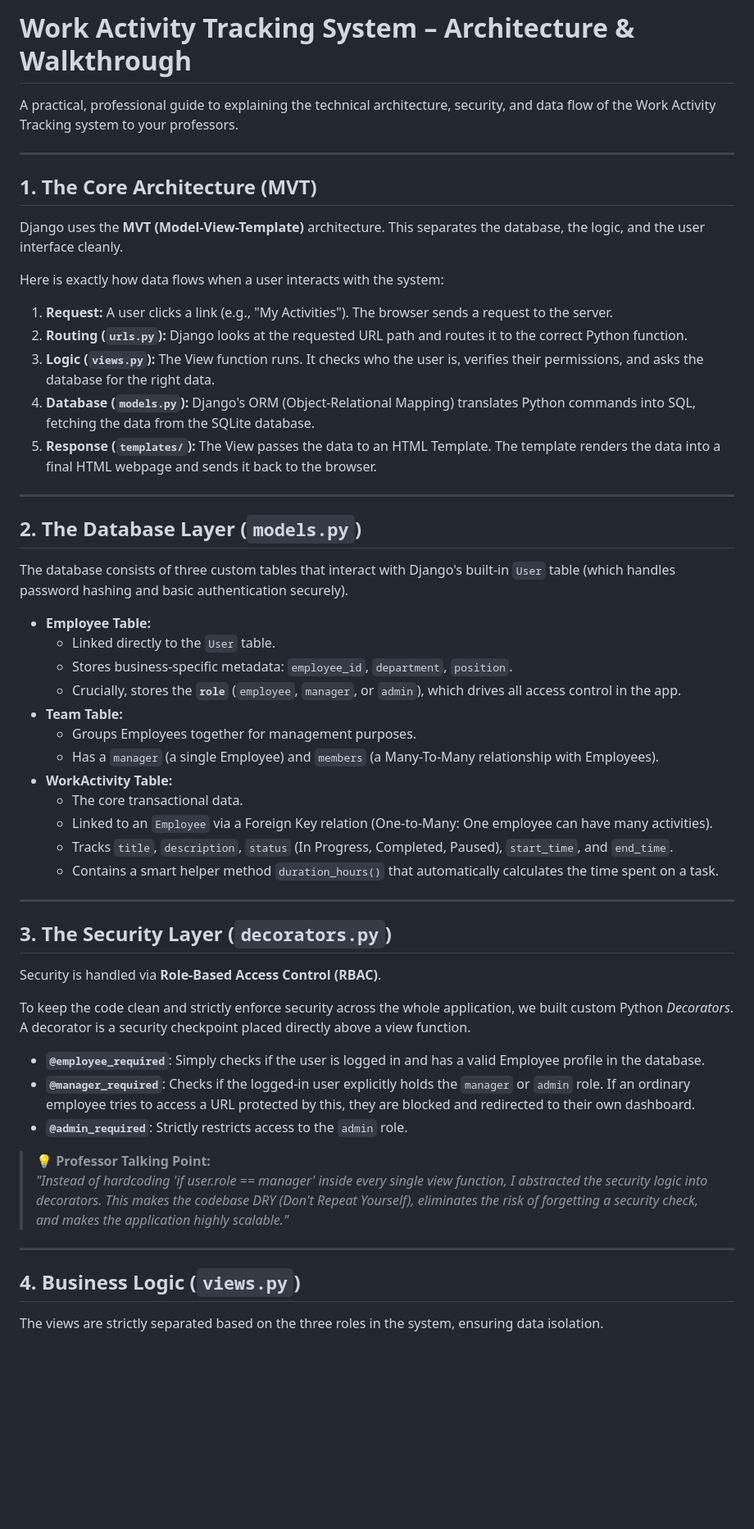
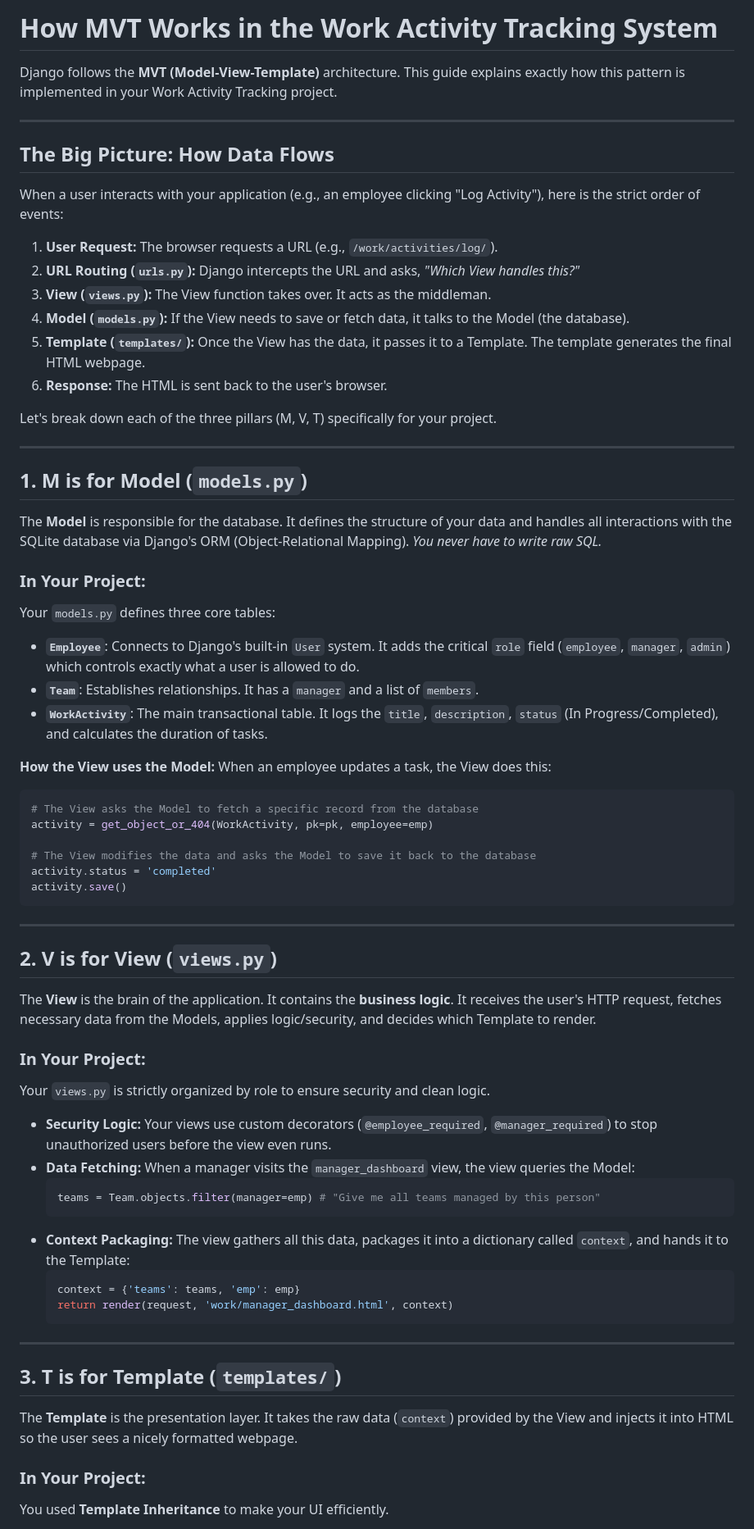
Before and after one commit to jaimisha15/Siya-Clothing-ecommerce, a Markdown page: README.md, the part around one of its changes. Shown at 82% size. GitHub-like rendering; blank space fills up the shorter version.

Commit message:
Revise README for MVT architecture explanation
Updated the README to clarify the MVT architecture and data flow in the Work Activity Tracking System, enhancing the explanation of models, views, and templates.

````diff
--- a/README.md
+++ b/README.md
@@ -1,57 +1,67 @@
-# Work Activity Tracking System – Architecture & Walkthrough
+# How MVT Works in the Work Activity Tracking System
 
-A practical, professional guide to explaining the technical architecture, security, and data flow of the Work Activity Tracking system to your professors.
+Django follows the **MVT (Model-View-Template)** architecture. This guide explains exactly how this pattern is implemented in your Work Activity Tracking project.
 
 ---
 
-## 1. The Core Architecture (MVT)
+## The Big Picture: How Data Flows
+When a user interacts with your application (e.g., an employee clicking "Log Activity"), here is the strict order of events:
 
-Django uses the **MVT (Model-View-Template)** architecture. This separates the database, the logic, and the user interface cleanly.
+1. **User Request:** The browser requests a URL (e.g., `/work/activities/log/`).
+2. **URL Routing (`urls.py`):** Django intercepts the URL and asks, *"Which View handles this?"*
+3. **View (`views.py`):** The View function takes over. It acts as the middleman.
+4. **Model (`models.py`):** If the View needs to save or fetch data, it talks to the Model (the database).
+5. **Template (`templates/`):** Once the View has the data, it passes it to a Template. The template generates the final HTML webpage.
+6. **Response:** The HTML is sent back to the user's browser.
 
-Here is exactly how data flows when a user interacts with the system:
-1.  **Request:** A user clicks a link (e.g., "My Activities"). The browser sends a request to the server.
-2.  **Routing (`urls.py`):** Django looks at the requested URL path and routes it to the correct Python function.
-3.  **Logic (`views.py`):** The View function runs. It checks who the user is, verifies their permissions, and asks the database for the right data.
-4.  **Database (`models.py`):** Django's ORM (Object-Relational Mapping) translates Python commands into SQL, fetching the data from the SQLite database.
-5.  **Response (`templates/`):** The View passes the data to an HTML Template. The template renders the data into a final HTML webpage and sends it back to the browser.
+Let's break down each of the three pillars (M, V, T) specifically for your project.
 
 ---
 
-## 2. The Database Layer (`models.py`)
+## 1. M is for Model (`models.py`)
+The **Model** is responsible for the database. It defines the structure of your data and handles all interactions with the SQLite database via Django's ORM (Object-Relational Mapping). *You never have to write raw SQL.*
 
-The database consists of three custom tables that interact with Django's built-in `User` table (which handles password hashing and basic authentication securely).
+### In Your Project:
+Your `models.py` defines three core tables:
+*   **`Employee`**: Connects to Django's built-in `User` system. It adds the critical `role` field (`employee`, `manager`, `admin`) which controls exactly what a user is allowed to do.
+*   **`Team`**: Establishes relationships. It has a `manager` and a list of `members`.
+*   **`WorkActivity`**: The main transactional table. It logs the `title`, `description`, `status` (In Progress/Completed), and calculates the duration of tasks.
 
-*   **Employee Table:**
-    *   Linked directly to the `User` table.
-    *   Stores business-specific metadata: `employee_id`, `department`, `position`.
-    *   Crucially, stores the **`role`** (`employee`, `manager`, or `admin`), which drives all access control in the app.
-*   **Team Table:**
-    *   Groups Employees together for management purposes.
-    *   Has a `manager` (a single Employee) and `members` (a Many-To-Many relationship with Employees).
-*   **WorkActivity Table:**
-    *   The core transactional data.
-    *   Linked to an `Employee` via a Foreign Key relation (One-to-Many: One employee can have many activities).
-    *   Tracks `title`, `description`, `status` (In Progress, Completed, Paused), `start_time`, and `end_time`.
-    *   Contains a smart helper method `duration_hours()` that automatically calculates the time spent on a task.
+**How the View uses the Model:**
+When an employee updates a task, the View does this:
+```python
+# The View asks the Model to fetch a specific record from the database
+activity = get_object_or_404(WorkActivity, pk=pk, employee=emp)
+
+# The View modifies the data and asks the Model to save it back to the database
+activity.status = 'completed'
+activity.save()
+```
 
 ---
 
-## 3. The Security Layer (`decorators.py`)
+## 2. V is for View (`views.py`)
+The **View** is the brain of the application. It contains the **business logic**. It receives the user's HTTP request, fetches necessary data from the Models, applies logic/security, and decides which Template to render.
 
-Security is handled via **Role-Based Access Control (RBAC)**.
+### In Your Project:
+Your `views.py` is strictly organized by role to ensure security and clean logic.
 
-To keep the code clean and strictly enforce security across the whole application, we built custom Python *Decorators*. A decorator is a security checkpoint placed directly above a view function.
-
-*   **`@employee_required`**: Simply checks if the user is logged in and has a valid Employee profile in the database.
-*   **`@manager_required`**: Checks if the logged-in user explicitly holds the `manager` or `admin` role. If an ordinary employee tries to access a URL protected by this, they are blocked and redirected to their own dashboard.
-*   **`@admin_required`**: Strictly restricts access to the `admin` role.
-
-> **💡 Professor Talking Point:**
-> *"Instead of hardcoding 'if user.role == manager' inside every single view function, I abstracted the security logic into decorators. This makes the codebase DRY (Don't Repeat Yourself), eliminates the risk of forgetting a security check, and makes the application highly scalable."*
+*   **Security Logic:** Your views use custom decorators (`@employee_required`, `@manager_required`) to stop unauthorized users before the view even runs.
+*   **Data Fetching:** When a manager visits the `manager_dashboard` view, the view queries the Model:
+    ```python
+    teams = Team.objects.filter(manager=emp) # "Give me all teams managed by this person"
+    ```
+*   **Context Packaging:** The view gathers all this data, packages it into a dictionary called `context`, and hands it to the Template:
+    ```python
+    context = {'teams': teams, 'emp': emp}
+    return render(request, 'work/manager_dashboard.html', context)
+    ```
 
 ---
 
-## 4. Business Logic (`views.py`)
+## 3. T is for Template (`templates/`)
+The **Template** is the presentation layer. It takes the raw data (`context`) provided by the View and injects it into HTML so the user sees a nicely formatted webpage.
 
-The views are strictly separated based on the three roles in the system, ensuring data isolation.
+### In Your Project:
+You used **Template Inheritance** to make your UI efficiently.
 
````
Also changed, not shown: other parts of README.md (+22 -36 lines).
